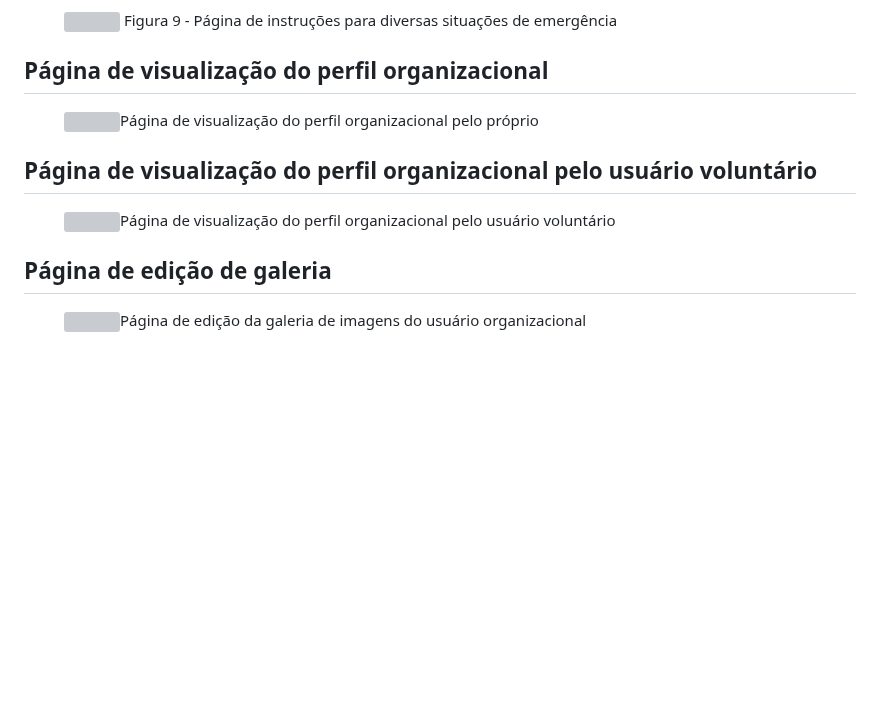
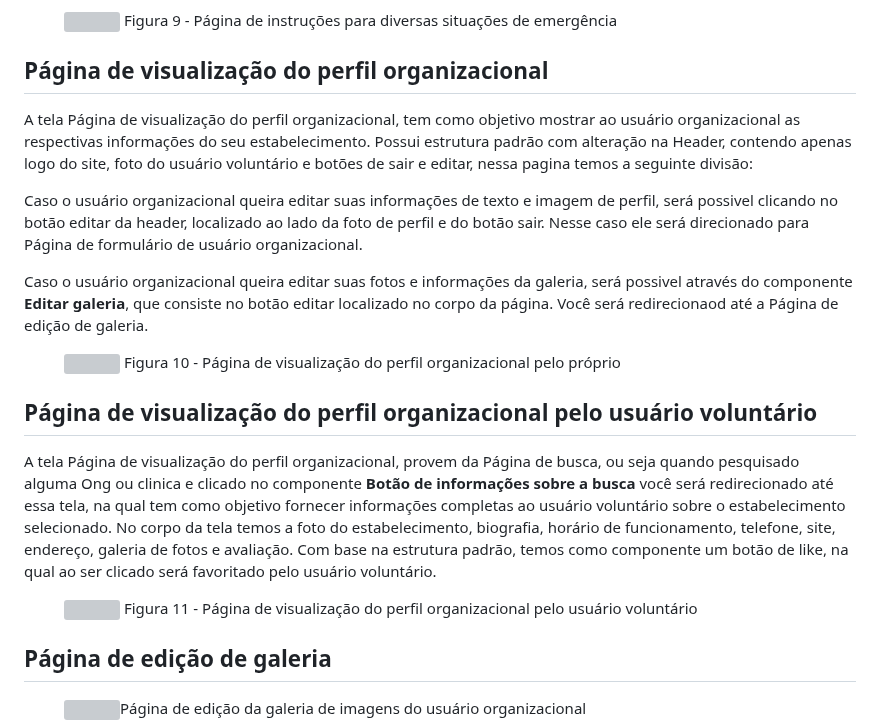
Before and after one commit to ICEI-PUC-Minas-PMV-ADS/pmv-ads-2023-2-e1-proj-web-t4-grupo_01, a Markdown page: documentos/04-Projeto de Interface.md, the part around one of its changes. GitHub-like rendering; blank space fills up the shorter version; grey boxes are pictures that could not be loaded.

```diff
--- a/documentos/04-Projeto de Interface.md
+++ b/documentos/04-Projeto de Interface.md
@@ -101,15 +101,23 @@ A tela Página de instruções de emergência tem como objetivo possibilitar ao
 </figure>
 
 ## Página de visualização do perfil organizacional
+A tela Página de visualização do perfil organizacional, tem como objetivo mostrar ao usuário organizacional as respectivas informações do seu estabelecimento. Possui estrutura padrão com alteração na Header, contendo apenas logo do site, foto do usuário voluntário e botões de sair e editar, nessa pagina temos a seguinte divisão:
+
+Caso o usuário organizacional queira editar suas informações de texto e imagem de perfil, será possivel clicando no botão editar da header, localizado ao lado da foto de perfil e do botão sair. Nesse caso ele será direcionado para Página de formulário de usuário organizacional.
+
+Caso o usuário organizacional queira editar suas fotos e informações da galeria, será possivel através do componente **Editar galeria**, que consiste no botão editar localizado no corpo da página. Você será redirecionaod até a Página de edição de galeria.
+
 <figure>
   <img src="https://github.com/ICEI-PUC-Minas-PMV-ADS/pmv-ads-2023-2-e1-proj-web-t4-grupo_01/blob/main/documentos/img/Wireframe5.png"
-    <figcaption>Página de visualização do perfil organizacional pelo próprio</figcaption>
+    <figcaption> Figura 10 - Página de visualização do perfil organizacional pelo próprio</figcaption>
 </figure>
 
 ## Página de visualização do perfil organizacional pelo usuário voluntário
+A tela Página de visualização do perfil organizacional, provem da Página de busca, ou seja quando pesquisado alguma Ong ou clinica e clicado no componente **Botão de informações sobre a busca** você será redirecionado até essa tela, na qual tem como objetivo fornecer informações completas ao usuário voluntário sobre o estabelecimento selecionado. No corpo da tela temos a foto do estabelecimento, biografia, horário de funcionamento, telefone, site, endereço, galeria de fotos e avaliação. Com base na estrutura padrão, temos como componente um botão de like, na qual ao ser clicado será favoritado pelo usuário voluntário.
+
 <figure>
   <img src="https://github.com/ICEI-PUC-Minas-PMV-ADS/pmv-ads-2023-2-e1-proj-web-t4-grupo_01/blob/main/documentos/img/Wireframe4.png"
-    <figcaption>Página de visualização do perfil organizacional pelo usuário voluntário</figcaption>
+    <figcaption> Figura 11 - Página de visualização do perfil organizacional pelo usuário voluntário</figcaption>
 </figure>
 
 ## Página de edição de galeria
```
Also changed, not shown: other parts of documentos/04-Projeto de Interface.md (+12 -12 lines).
